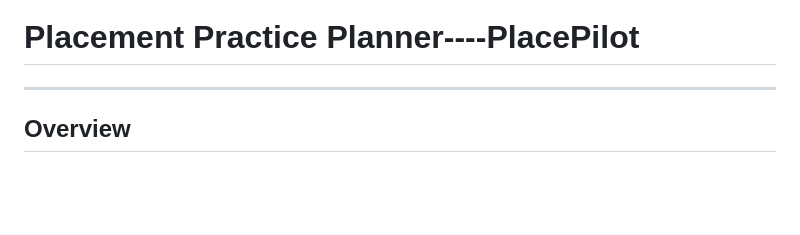
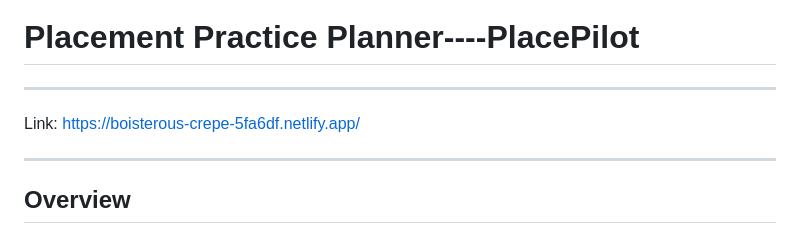
Before and after one commit to kaustuv008/Team-Code-Mavericks, a Markdown page: README.md, the part around the change. GitHub-like rendering; blank space fills up the shorter version.

Commit message:
Add deployment link to README
Added a link to the deployed application.

```diff
--- a/README.md
+++ b/README.md
@@ -4,6 +4,8 @@
 
 ---
 
+Link: https://boisterous-crepe-5fa6df.netlify.app/
+_________________________
 ## Overview
 
 When preparing for campus placements, students often fall into the trap of **revision bias**—repeatedly practicing problems they already understand while neglecting difficult topics or areas they haven't touched in weeks.
```
